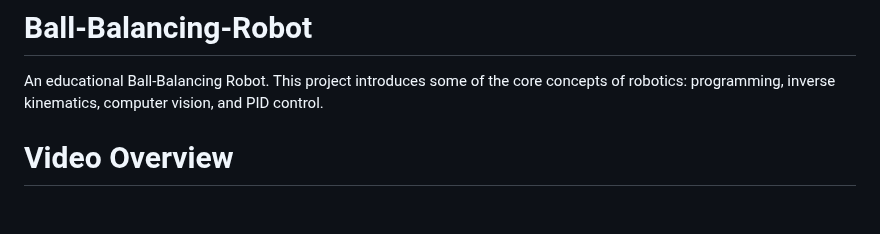
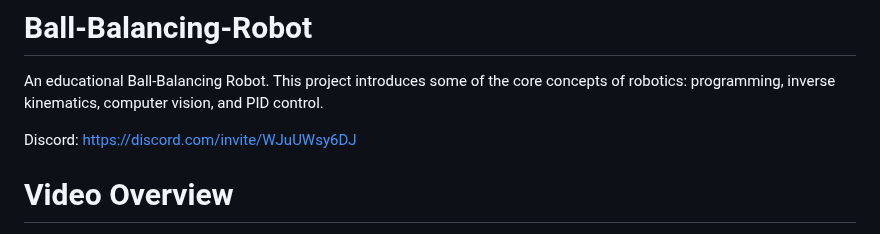
Before and after one commit to I-M-Robotics-Lab/Ball-Balancing-Robot, a Markdown page: README.md, the part around the change. GitHub-like rendering; blank space fills up the shorter version.

```diff
--- a/README.md
+++ b/README.md
@@ -1,5 +1,7 @@
 # Ball-Balancing-Robot
 An educational Ball-Balancing Robot. This project introduces some of the core concepts of robotics: programming, inverse kinematics, computer vision, and PID control.
+
+Discord: https://discord.com/invite/WJuUWsy6DJ
 
 # Video Overview
 <div align="center">
```
